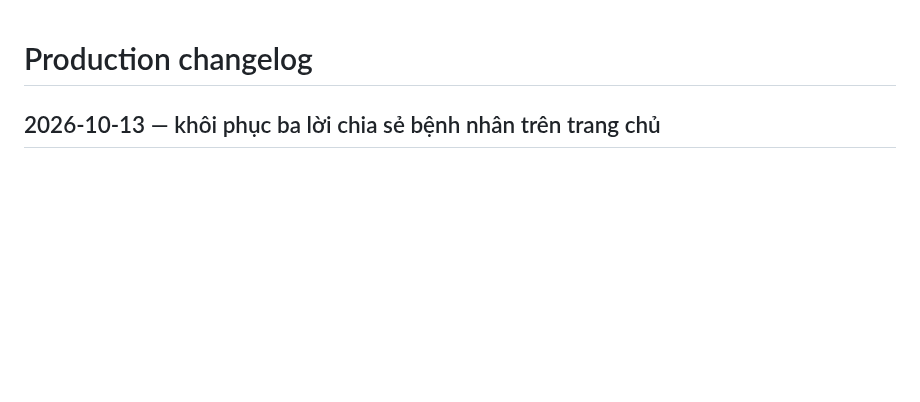
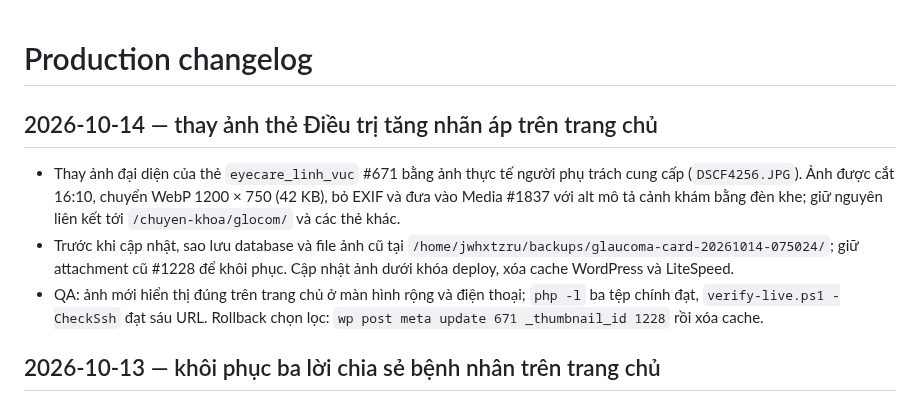
Before and after one commit to minhtienlove-tech/mathanoibacninh-ops, a Markdown page: docs/CHANGELOG.md, the part around the change. GitHub-like rendering; blank space fills up the shorter version.

Commit message:
docs: log glaucoma card image update

```diff
--- a/docs/CHANGELOG.md
+++ b/docs/CHANGELOG.md
@@ -1,4 +1,10 @@
 # Production changelog
+## 2026-10-14 — thay ảnh thẻ Điều trị tăng nhãn áp trên trang chủ
+
+- Thay ảnh đại diện của thẻ `eyecare_linh_vuc` #671 bằng ảnh thực tế người phụ trách cung cấp (`DSCF4256.JPG`). Ảnh được cắt 16:10, chuyển WebP 1200 × 750 (42 KB), bỏ EXIF và đưa vào Media #1837 với alt mô tả cảnh khám bằng đèn khe; giữ nguyên liên kết tới `/chuyen-khoa/glocom/` và các thẻ khác.
+- Trước khi cập nhật, sao lưu database và file ảnh cũ tại `/home/jwhxtzru/backups/glaucoma-card-20261014-075024/`; giữ attachment cũ #1228 để khôi phục. Cập nhật ảnh dưới khóa deploy, xóa cache WordPress và LiteSpeed.
+- QA: ảnh mới hiển thị đúng trên trang chủ ở màn hình rộng và điện thoại; `php -l` ba tệp chính đạt, `verify-live.ps1 -CheckSsh` đạt sáu URL. Rollback chọn lọc: `wp post meta update 671 _thumbnail_id 1228` rồi xóa cache.
+
 ## 2026-10-13 — khôi phục ba lời chia sẻ bệnh nhân trên trang chủ
 
 - Người phụ trách bệnh viện xác nhận ba câu đang lưu là lời người bệnh đã nói và báo đã có đồng ý bằng lời. WordPress không có mã phiếu gốc hoặc phạm vi cho phép công khai tên/ảnh; ảnh đính kèm không có nguồn xác định, còn 5 sao là giá trị cũ chưa đối chiếu. Vì vậy chỉ khôi phục nguyên văn lời chia sẻ ở dạng “Người bệnh”, không hiện vai trò điều trị, tên, ảnh/video hoặc sao. Tham chiếu nội bộ ghi rõ đây là xác nhận của bệnh viện qua hội thoại ngày 13/10, chưa thấy hồ sơ gốc.
```
